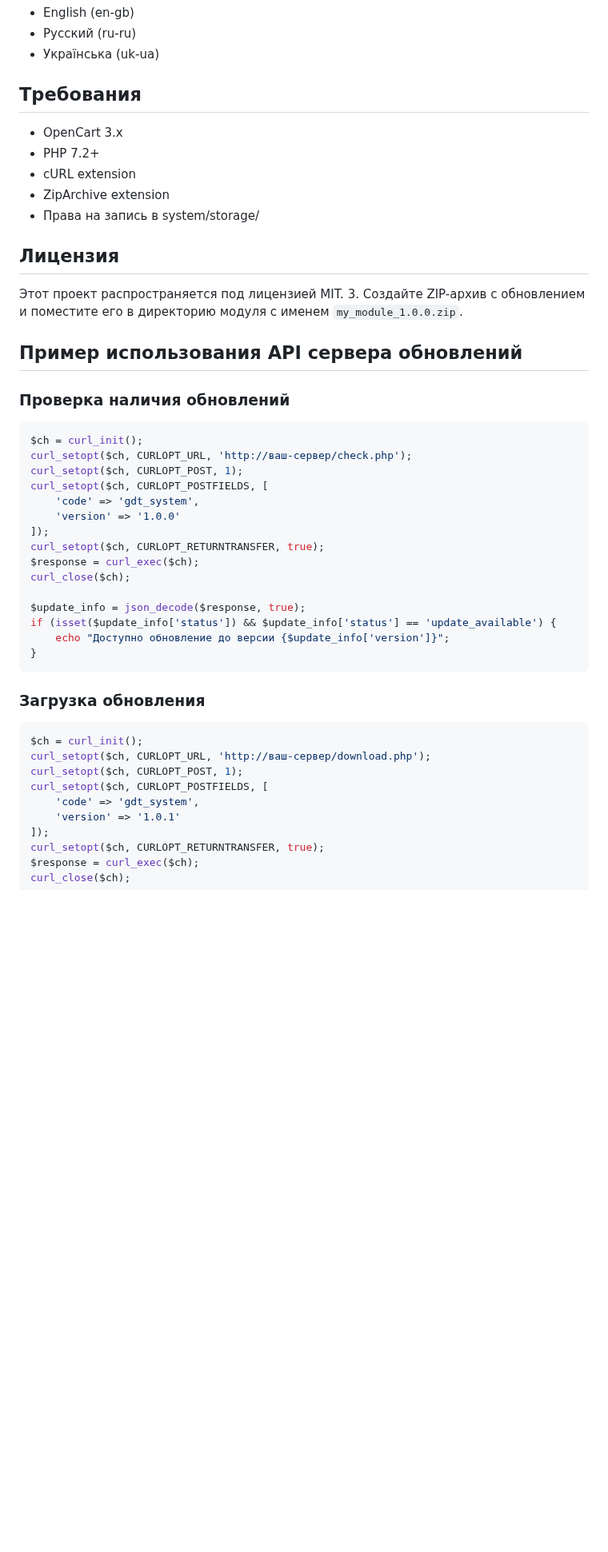
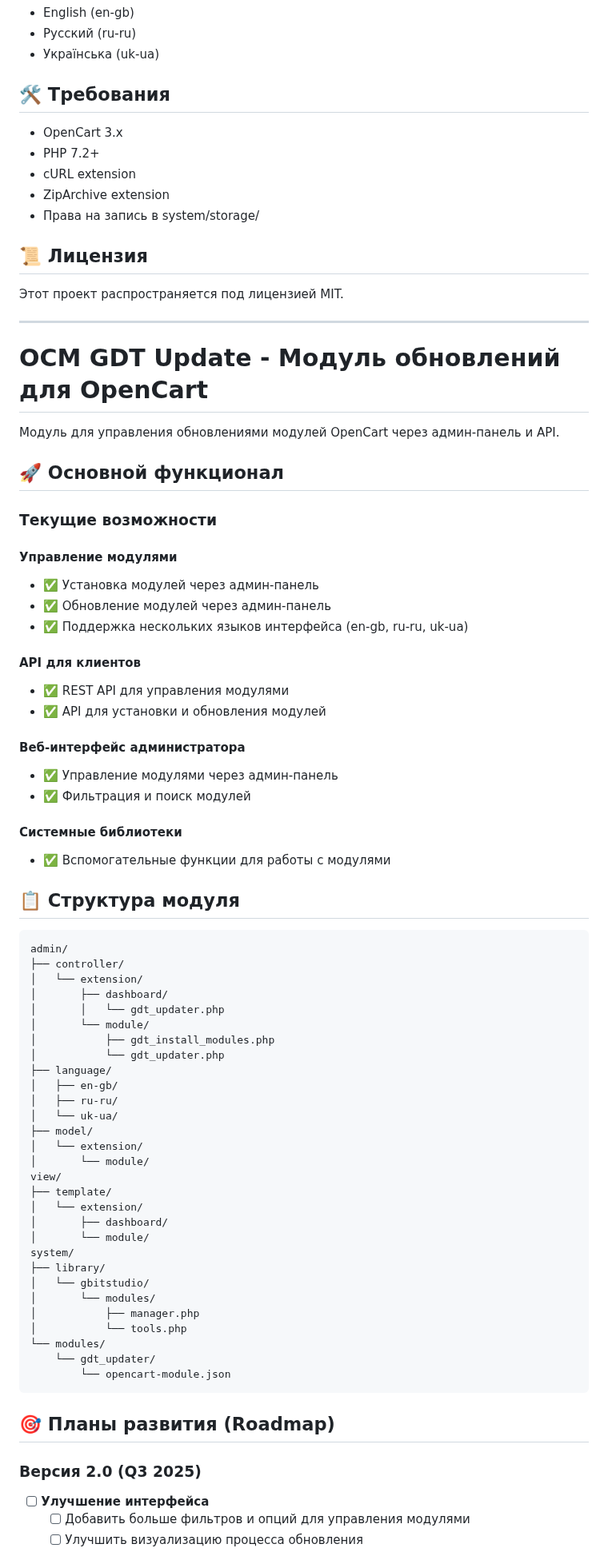
Before and after one commit to GregoryBiter/ocm_gdt_update, a Markdown page: README.md, the part around one of its changes. Shown at 80% size. Rendered like a GitHub page; blank space fills up the shorter version.

Commit message:
Обновлен README.md: добавлены новые возможности, улучшена структура и оформление, удалены устаревшие разделы.

````diff
--- a/README.md
+++ b/README.md
@@ -152,7 +51,7 @@ ocm_gdt_update/
 - Русский (ru-ru)
 - Українська (uk-ua)
 
-## Требования
+## 🛠️ Требования
 
 - OpenCart 3.x
 - PHP 7.2+
@@ -160,45 +59,74 @@ ocm_gdt_update/
 - ZipArchive extension
 - Права на запись в system/storage/
 
-## Лицензия
+## 📜 Лицензия
 
 Этот проект распространяется под лицензией MIT.
-3. Создайте ZIP-архив с обновлением и поместите его в директорию модуля с именем `my_module_1.0.0.zip`.
 
+---
 
-## Пример использования API сервера обновлений
+# OCM GDT Update - Модуль обновлений для OpenCart
 
-### Проверка наличия обновлений
+Модуль для управления обновлениями модулей OpenCart через админ-панель и API.
 
-```php
-$ch = curl_init();
-curl_setopt($ch, CURLOPT_URL, 'http://ваш-сервер/check.php');
-curl_setopt($ch, CURLOPT_POST, 1);
-curl_setopt($ch, CURLOPT_POSTFIELDS, [
-    'code' => 'gdt_system',
-    'version' => '1.0.0'
-]);
-curl_setopt($ch, CURLOPT_RETURNTRANSFER, true);
-$response = curl_exec($ch);
-curl_close($ch);
+## 🚀 Основной функционал
 
-$update_info = json_decode($response, true);
-if (isset($update_info['status']) && $update_info['status'] == 'update_available') {
-    echo "Доступно обновление до версии {$update_info['version']}";
-}
+### Текущие возможности
+
+#### Управление модулями
+- ✅ Установка модулей через админ-панель
+- ✅ Обновление модулей через админ-панель
+- ✅ Поддержка нескольких языков интерфейса (en-gb, ru-ru, uk-ua)
+
+#### API для клиентов
+- ✅ REST API для управления модулями
+- ✅ API для установки и обновления модулей
+
+#### Веб-интерфейс администратора
+- ✅ Управление модулями через админ-панель
+- ✅ Фильтрация и поиск модулей
+
+#### Системные библиотеки
+- ✅ Вспомогательные функции для работы с модулями
+
+## 📋 Структура модуля
+
+```
+admin/
+├── controller/
+│   └── extension/
+│       ├── dashboard/
+│       │   └── gdt_updater.php
+│       └── module/
+│           ├── gdt_install_modules.php
+│           └── gdt_updater.php
+├── language/
+│   ├── en-gb/
+│   ├── ru-ru/
+│   └── uk-ua/
+├── model/
+│   └── extension/
+│       └── module/
+view/
+├── template/
+│   └── extension/
+│       ├── dashboard/
+│       └── module/
+system/
+├── library/
+│   └── gbitstudio/
+│       └── modules/
+│           ├── manager.php
+│           └── tools.php
+└── modules/
+    └── gdt_updater/
+        └── opencart-module.json
 ```
 
-### Загрузка обновления
+## 🎯 Планы развития (Roadmap)
 
-```php
-$ch = curl_init();
-curl_setopt($ch, CURLOPT_URL, 'http://ваш-сервер/download.php');
-curl_setopt($ch, CURLOPT_POST, 1);
-curl_setopt($ch, CURLOPT_POSTFIELDS, [
-    'code' => 'gdt_system',
-    'version' => '1.0.1'
-]);
-curl_setopt($ch, CURLOPT_RETURNTRANSFER, true);
-$response = curl_exec($ch);
-curl_close($ch);
+### Версия 2.0 (Q3 2025)
+- [ ] **Улучшение интерфейса**
+  - [ ] Добавить больше фильтров и опций для управления модулями
+  - [ ] Улучшить визуализацию процесса обновления
 
````
Also changed, not shown: other parts of README.md (+16 -108 lines).
